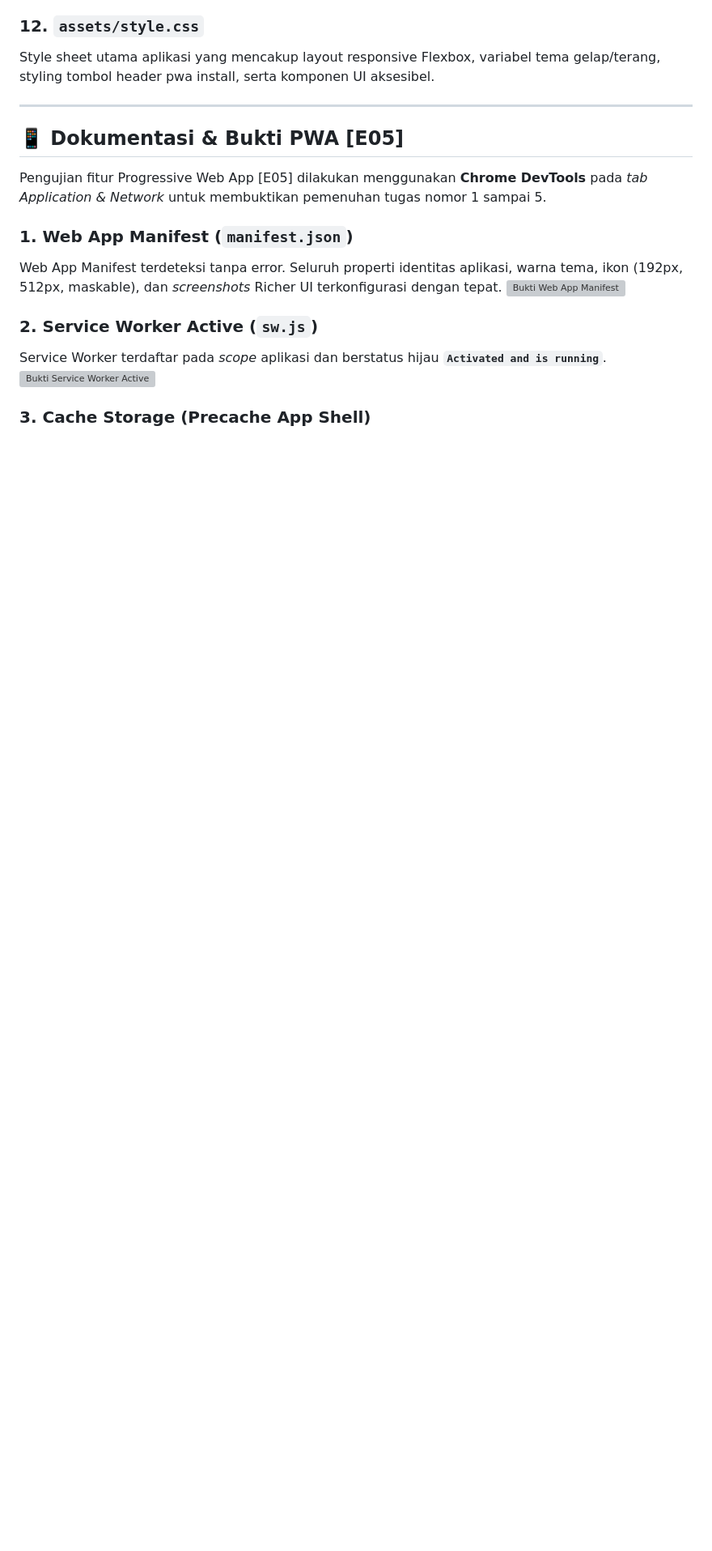
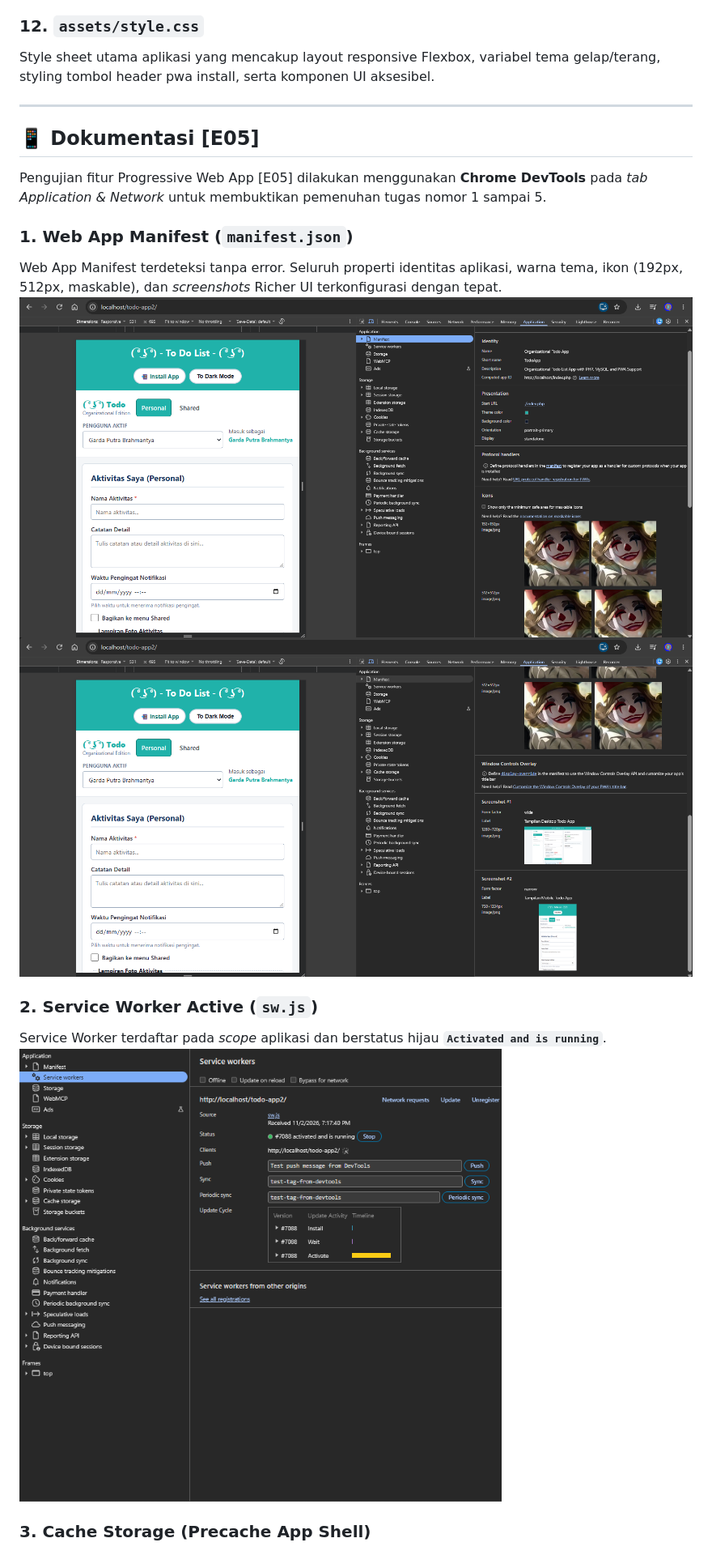
Before and after one commit to IF-Pemrograman-Web-A/5025251133_Todo-App, a Markdown page: README.md, the part around one of its changes. Shown at 81% size. Rendered like a GitHub page; blank space fills up the shorter version; grey boxes are pictures that could not be loaded.

```diff
--- a/README.md
+++ b/README.md
@@ -219,17 +219,18 @@ Style sheet utama aplikasi yang mencakup layout responsive Flexbox, variabel tem
 
 ---
 
-## 📱 Dokumentasi & Bukti PWA [E05]
+## 📱 Dokumentasi [E05]
 
 Pengujian fitur Progressive Web App [E05] dilakukan menggunakan **Chrome DevTools** pada *tab Application & Network* untuk membuktikan pemenuhan tugas nomor 1 sampai 5.
 
 ### 1. Web App Manifest (`manifest.json`)
 Web App Manifest terdeteksi tanpa error. Seluruh properti identitas aplikasi, warna tema, ikon (192px, 512px, maskable), dan *screenshots* Richer UI terkonfigurasi dengan tepat.
-![Bukti Web App Manifest](assets/screenshots/proof-manifest.png)
+![Bukti Web App Manifest](assets_/proof_manifest1.png)
+![Bukti Web App Manifest](assets_/proof_manifest2.png)
 
 ### 2. Service Worker Active (`sw.js`)
 Service Worker terdaftar pada *scope* aplikasi dan berstatus hijau **`Activated and is running`**.
-![Bukti Service Worker Active](assets/screenshots/proof-sw.png)
+![Bukti Service Worker Active](assets_/proof_sw.png)
 
 ### 3. Cache Storage (Precache App Shell)
 Seluruh berkas utama *App Shell* (`index.php`, `offline.html`, `manifest.json`, `style.css`, `script.js`, dan ikon) berhasil tersimpan di dalam Cache Storage (`todo-app-php-v3`).
```
Also changed, not shown: other parts of README.md (+3 -3 lines).
